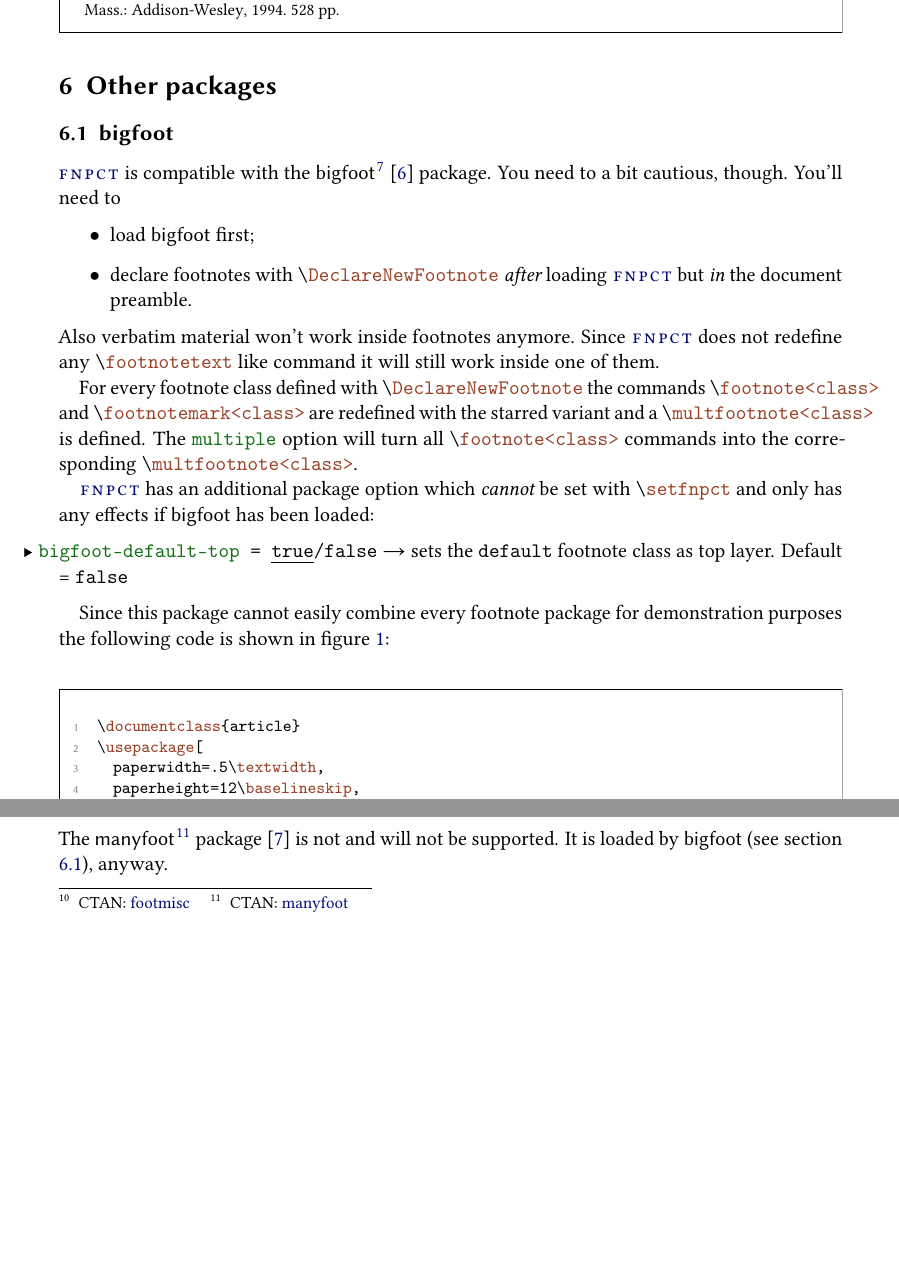
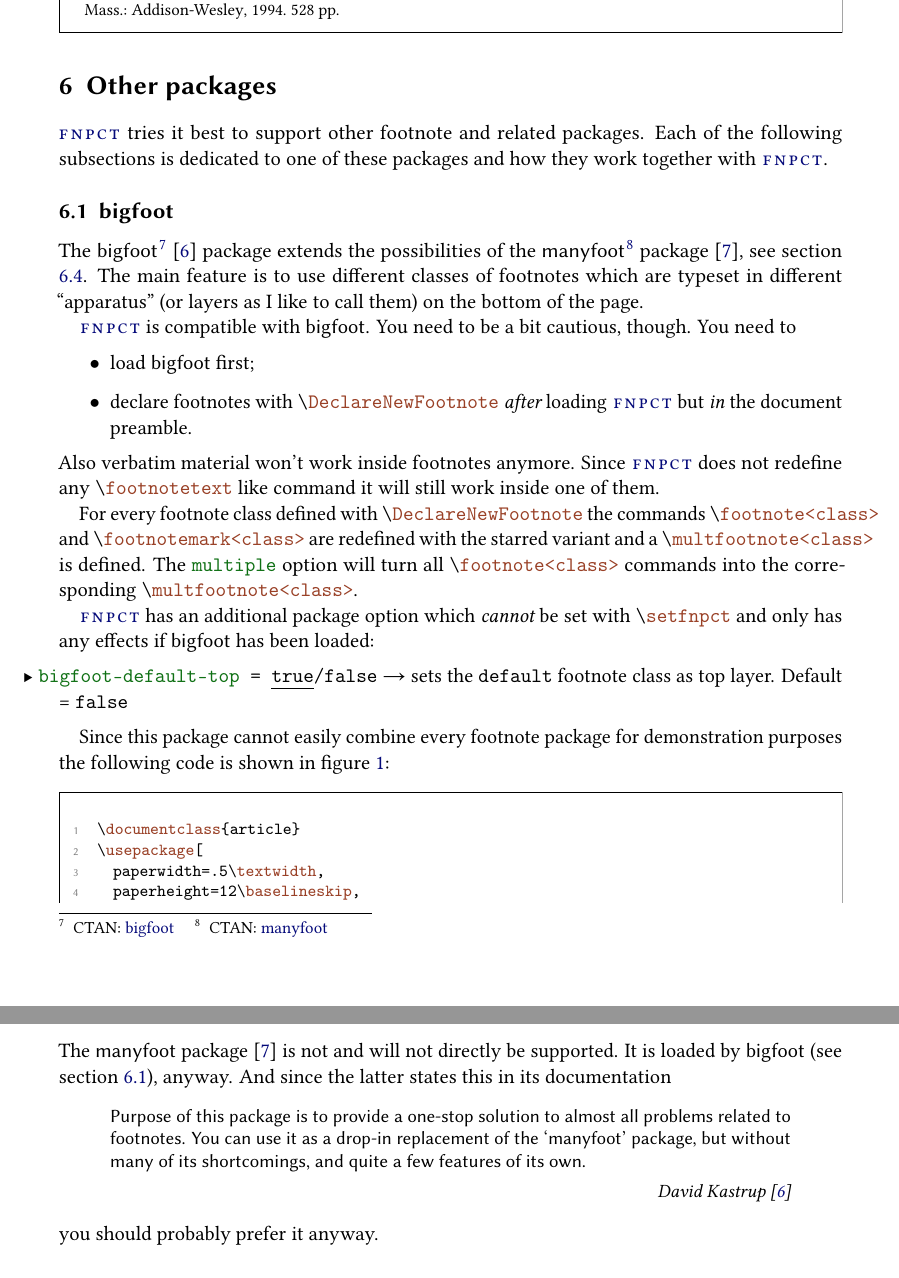
Before and after one commit to cgnieder/fnpct, a LaTeX document (fnpct_en.tex): two parts of pages 10 and 13 of 15 before the commit and two parts of pages 10 and 14 of 17 after it, joined at a grey line, cut so that both start at the same text, the shorter picture padded with empty space. The pictures show the PDF file fnpct_en.pdf that the author committed with the source.

Commit message:
improved documentation, minor other changes

```diff
--- a/fnpct_en.tex
+++ b/fnpct_en.tex
@@ -422,11 +422,19 @@ In case of \key{punct-after}{true}:
 \end{beispiel}
 \secidx*{footcites}
 
-\section{Other packages}
+\section{Other packages}\secidx{other packages}
+\fnpct tries it best to support other footnote and related packages. Each of the
+following subsections is dedicated to one of these packages and how they work
+together with \fnpct.
 
-\subsection{bigfoot}\label{ssec:bigfoot}
-\fnpct is compatible with the \paket{bigfoot} \cite{bigfoot} package. You need to
-a bit cautious, though. You'll need to
+\subsection{bigfoot}\label{ssec:bigfoot}\secidx[bigfoot]{other packages}
+The \paket{bigfoot} \cite{bigfoot} package extends the possibilities of the
+\paket{manyfoot} package \cite{manyfoot}, see section \ref{ssec:manyfoot}. The main
+feature is to use different classes of footnotes which are typeset in different
+\enquote{apparatus} (or layers as I like to call them) on the bottom of the page.
+
+\fnpct is compatible with \paket{bigfoot}. You need to be a bit cautious, though.
+You need to
 \begin{itemize}
  \item load \paket{bigfoot} first;
  \item declare footnotes with \cmd{DeclareNewFootnote} \emph{after} loading \fnpct
@@ -554,6 +566,3 @@ bricks}.
  \label{fig:fixfoot}
 \end{figure}
 
-\subsection{footmisc}
-Testing showed no incompatibilities with the \paket{footmisc} package \cite{footmisc}.
-The only thing is that you won't have to use its \code{multiple} option.
@@ -560,6 +572,4 @@ The only thing is that you won't have to use its \code{multiple} option.
 
-\subsection{manyfoot}
-The \paket{manyfoot} package \cite{manyfoot} is not and will not be supported. It
-is loaded by \paket{bigfoot} (see section \ref{ssec:bigfoot}), anyway.
+Testing showed no incompatibilities with \paket{footmisc}. The only thing is that
+you won't have to use its \code{multiple} option.
 
-\subsection{parnotes}\secidx{parnotes}
@@ -566,2 +579,11 @@ is loaded by \paket{bigfoot} (see section \ref{ssec:bigfoot}), anyway.
+And since the latter states this in its documentation
+\begin{zitat}[David Kastrup \cite{bigfoot}]
+ Purpose of this package is to provide a one-stop solution to almost all problems
+ related to footnotes. You can use it as a drop-in replacement of the `\paket{manyfoot}'
+ package, but without many of its shortcomings, and quite a few features of its
+ own.
+\end{zitat}
+you should probably prefer it anyway.
+
+\subsection{parnotes}\secidx[parnotes]{other packages}
 The \paket{parnotes} package \cite{parnotes} does something similar to the \paket{endnotes}
-package. If \paket{parnotes} is loaded \fnpct extends its functionality analogous
```
Also changed, not shown: bigfoot_ex.tex (+2 -2 lines), fixfoot_ex.tex (+32 -0 lines), fnpct.sty (+24 -7 lines), fnpct_en.pdf, fnpct_en.tex (38 more changed lines), 1 other file.
